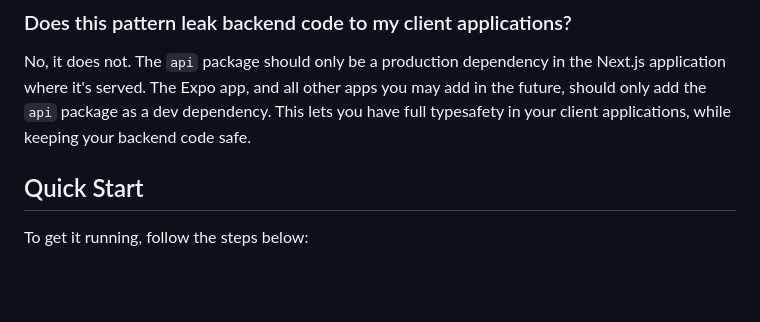
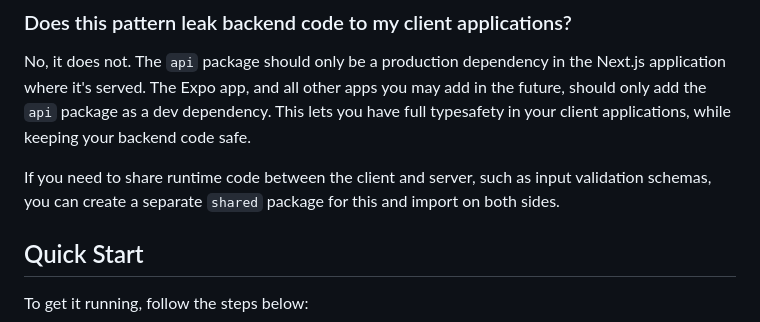
Before and after one commit to arnulfoacevedo/T3-stack-turbo, a Markdown page: README.md, the part around the change. GitHub-like rendering; blank space fills up the shorter version.

Commit message:
chore: add tip on adding shared pkg

```diff
--- a/README.md
+++ b/README.md
@@ -52,6 +52,8 @@ The Clerk.dev team even made an [official template repository](https://github.co
 ### Does this pattern leak backend code to my client applications?
 
 No, it does not. The `api` package should only be a production dependency in the Next.js application where it's served. The Expo app, and all other apps you may add in the future, should only add the `api` package as a dev dependency. This lets you have full typesafety in your client applications, while keeping your backend code safe.
+
+If you need to share runtime code between the client and server, such as input validation schemas, you can create a separate `shared` package for this and import on both sides.
 
 ## Quick Start
 
```
